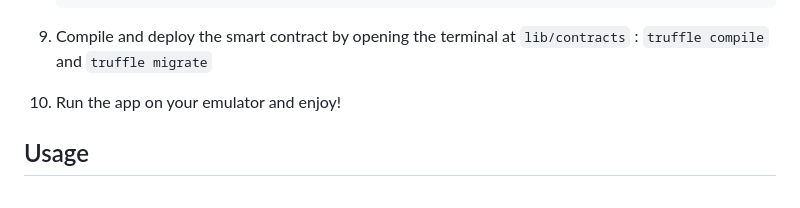
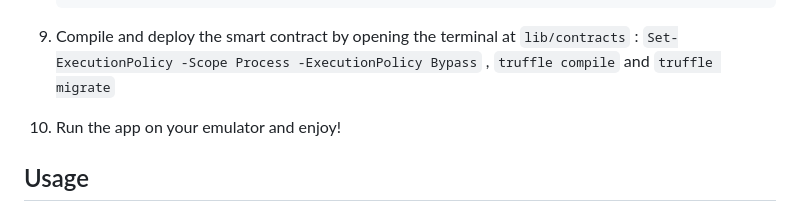
Before and after one commit to AryanSarafDev/CertiFy, a Markdown page: README.md, the part around the change. Rendered like a GitHub page.

````diff
--- a/README.md
+++ b/README.md
@@ -133,7 +133,7 @@ To install and run this project locally, you need to have Flutter, Truffle, Gana
       ) tablespace pg_default;
     ```
 
-9. Compile and deploy the smart contract by opening the terminal at `lib/contracts` : `truffle compile` and `truffle migrate`
+9. Compile and deploy the smart contract by opening the terminal at `lib/contracts` : `Set-ExecutionPolicy -Scope Process -ExecutionPolicy Bypass` , `truffle compile` and `truffle migrate`
 
 10. Run the app on your emulator and enjoy!
 
````
